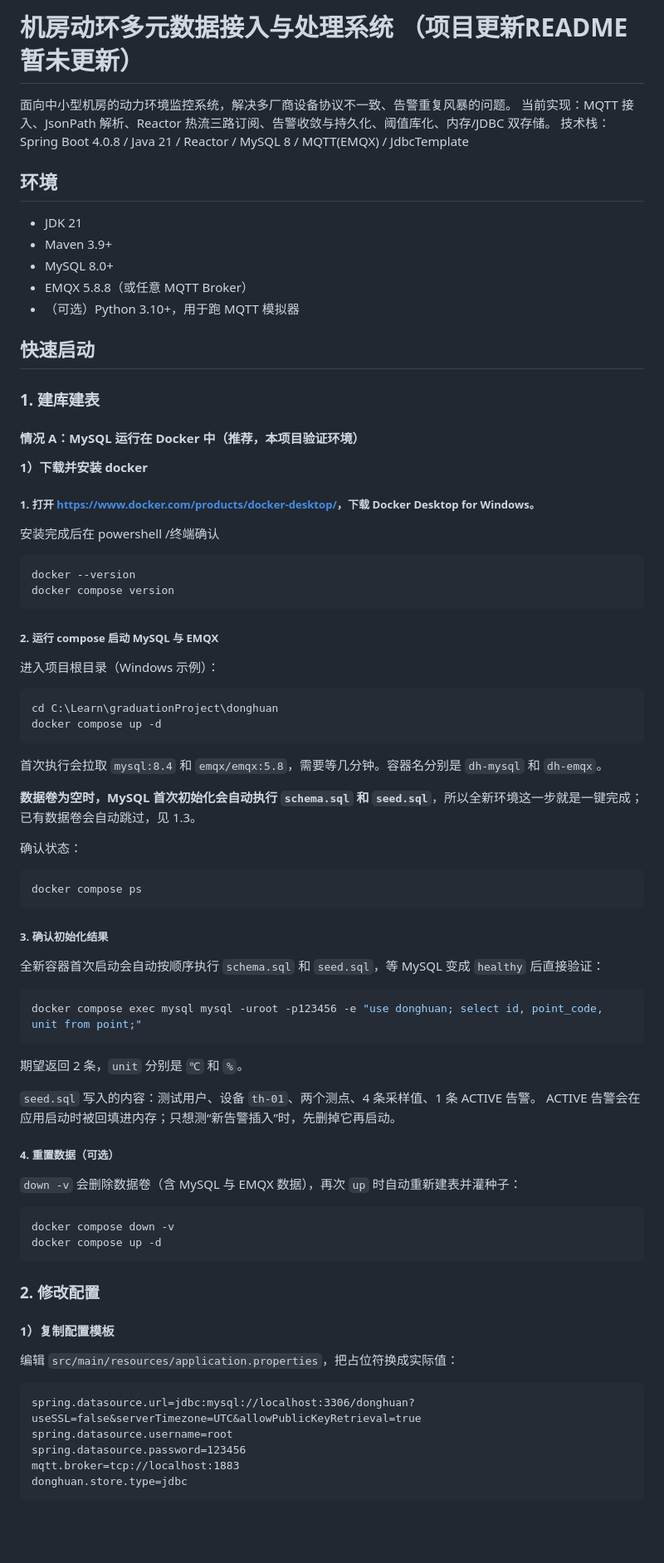
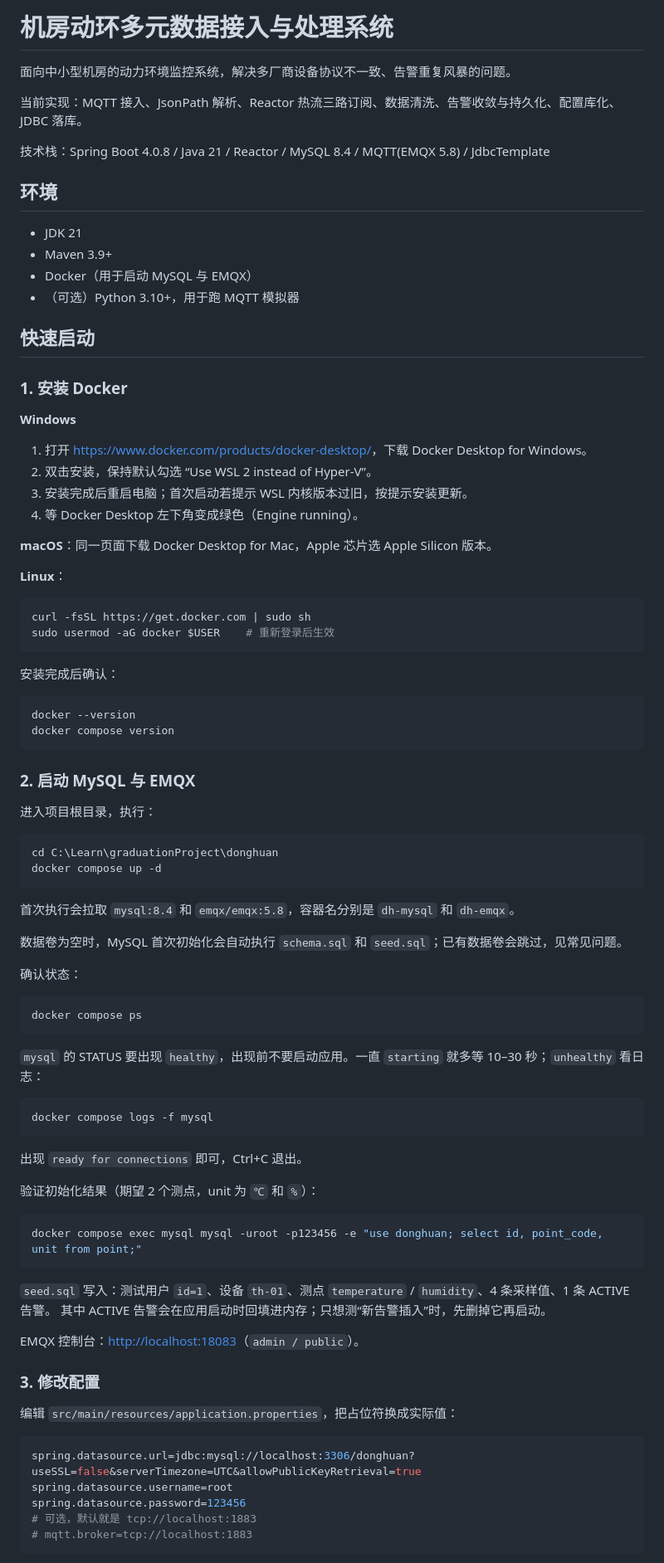
Before and after one commit to huaYeCaiW/graduationProject, a Markdown page: README.md, the part around one of its changes. Shown at 83% size. Rendered like a GitHub page; blank space fills up the shorter version.

Commit message:
feat: update workspace
Co-authored-by: traeagent <traeagent@users.noreply.github.com>

````diff
--- a/README.md
+++ b/README.md
@@ -1,77 +1,92 @@
-# 机房动环多元数据接入与处理系统 （项目更新README暂未更新）
+# 机房动环多元数据接入与处理系统
 
 面向中小型机房的动力环境监控系统，解决多厂商设备协议不一致、告警重复风暴的问题。
-当前实现：MQTT 接入、JsonPath 解析、Reactor 热流三路订阅、告警收敛与持久化、阈值库化、内存/JDBC 双存储。
-技术栈：Spring Boot 4.0.8 / Java 21 / Reactor / MySQL 8 / MQTT(EMQX) / JdbcTemplate
+
+当前实现：MQTT 接入、JsonPath 解析、Reactor 热流三路订阅、数据清洗、告警收敛与持久化、配置库化、JDBC 落库。
+
+技术栈：Spring Boot 4.0.8 / Java 21 / Reactor / MySQL 8.4 / MQTT(EMQX 5.8) / JdbcTemplate
 
 ## 环境
 
 - JDK 21
 - Maven 3.9+
-- MySQL 8.0+
-- EMQX 5.8.8（或任意 MQTT Broker）
+- Docker（用于启动 MySQL 与 EMQX）
 - （可选）Python 3.10+，用于跑 MQTT 模拟器
 
 ## 快速启动
 
-### 1. 建库建表
+### 1. 安装 Docker
 
-#### 情况 A：MySQL 运行在 Docker 中（推荐，本项目验证环境）
+**Windows**
 
-**1）下载并安装 docker**
-##### 1. 打开 <https://www.docker.com/products/docker-desktop/>，下载 Docker Desktop for Windows。
+1. 打开 <https://www.docker.com/products/docker-desktop/>，下载 Docker Desktop for Windows。
+2. 双击安装，保持默认勾选 “Use WSL 2 instead of Hyper-V”。
+3. 安装完成后重启电脑；首次启动若提示 WSL 内核版本过旧，按提示安装更新。
+4. 等 Docker Desktop 左下角变成绿色（Engine running）。
 
-安装完成后在 powershell /终端确认
+**macOS**：同一页面下载 Docker Desktop for Mac，Apple 芯片选 Apple Silicon 版本。
+
+**Linux**：
+
+```bash
+curl -fsSL https://get.docker.com | sudo sh
+sudo usermod -aG docker $USER    # 重新登录后生效
+```
+
+安装完成后确认：
+
 ```powershell
 docker --version
 docker compose version
 ```
-##### 2. 运行 compose 启动 MySQL 与 EMQX
 
-进入项目根目录（Windows 示例）：
+### 2. 启动 MySQL 与 EMQX
+
+进入项目根目录，执行：
+
 ```powershell
 cd C:\Learn\graduationProject\donghuan
 docker compose up -d
 ```
-首次执行会拉取 `mysql:8.4` 和 `emqx/emqx:5.8`，需要等几分钟。容器名分别是 `dh-mysql` 和 `dh-emqx`。
 
-**数据卷为空时，MySQL 首次初始化会自动执行** **`schema.sql`** **和** **`seed.sql`**，所以全新环境这一步就是一键完成；已有数据卷会自动跳过，见 1.3。
+首次执行会拉取 `mysql:8.4` 和 `emqx/emqx:5.8`，容器名分别是 `dh-mysql` 和 `dh-emqx`。
+
+数据卷为空时，MySQL 首次初始化会自动执行 `schema.sql` 和 `seed.sql`；已有数据卷会跳过，见常见问题。
 
 确认状态：
+
 ```powershell
 docker compose ps
 ```
 
-##### 3. 确认初始化结果
+`mysql` 的 STATUS 要出现 `healthy`，出现前不要启动应用。一直 `starting` 就多等 10–30 秒；`unhealthy` 看日志：
 
-全新容器首次启动会自动按顺序执行 `schema.sql` 和 `seed.sql`，等 MySQL 变成 `healthy` 后直接验证：
+```powershell
+docker compose logs -f mysql
+```
+
+出现 `ready for connections` 即可，Ctrl+C 退出。
+
+验证初始化结果（期望 2 个测点，unit 为 `℃` 和 `%`）：
+
 ```powershell
 docker compose exec mysql mysql -uroot -p123456 -e "use donghuan; select id, point_code, unit from point;"
 ```
-期望返回 2 条，`unit` 分别是 `℃` 和 `%`。
 
-`seed.sql` 写入的内容：测试用户、设备 `th-01`、两个测点、4 条采样值、1 条 ACTIVE 告警。
-ACTIVE 告警会在应用启动时被回填进内存；只想测“新告警插入”时，先删掉它再启动。
+`seed.sql` 写入：测试用户 `id=1`、设备 `th-01`、测点 `temperature` / `humidity`、4 条采样值、1 条 ACTIVE 告警。
+其中 ACTIVE 告警会在应用启动时回填进内存；只想测“新告警插入”时，先删掉它再启动。
 
-##### 4. 重置数据（可选）
+EMQX 控制台：<http://localhost:18083>（`admin / public`）。
 
-`down -v` 会删除数据卷（含 MySQL 与 EMQX 数据），再次 `up` 时自动重新建表并灌种子：
-```powershell
-docker compose down -v
-docker compose up -d
-```
-
-### 2. 修改配置
-
-#### 1）复制配置模板
+### 3. 修改配置
 
 编辑 `src/main/resources/application.properties`，把占位符换成实际值：
 
-```Propertise
+```properties
 spring.datasource.url=jdbc:mysql://localhost:3306/donghuan?useSSL=false&serverTimezone=UTC&allowPublicKeyRetrieval=true
 spring.datasource.username=root
 spring.datasource.password=123456
-mqtt.broker=tcp://localhost:1883
-donghuan.store.type=jdbc
+# 可选，默认就是 tcp://localhost:1883
+# mqtt.broker=tcp://localhost:1883
 ```
 
````
Also changed, not shown: other parts of README.md (+93 -90 lines).
